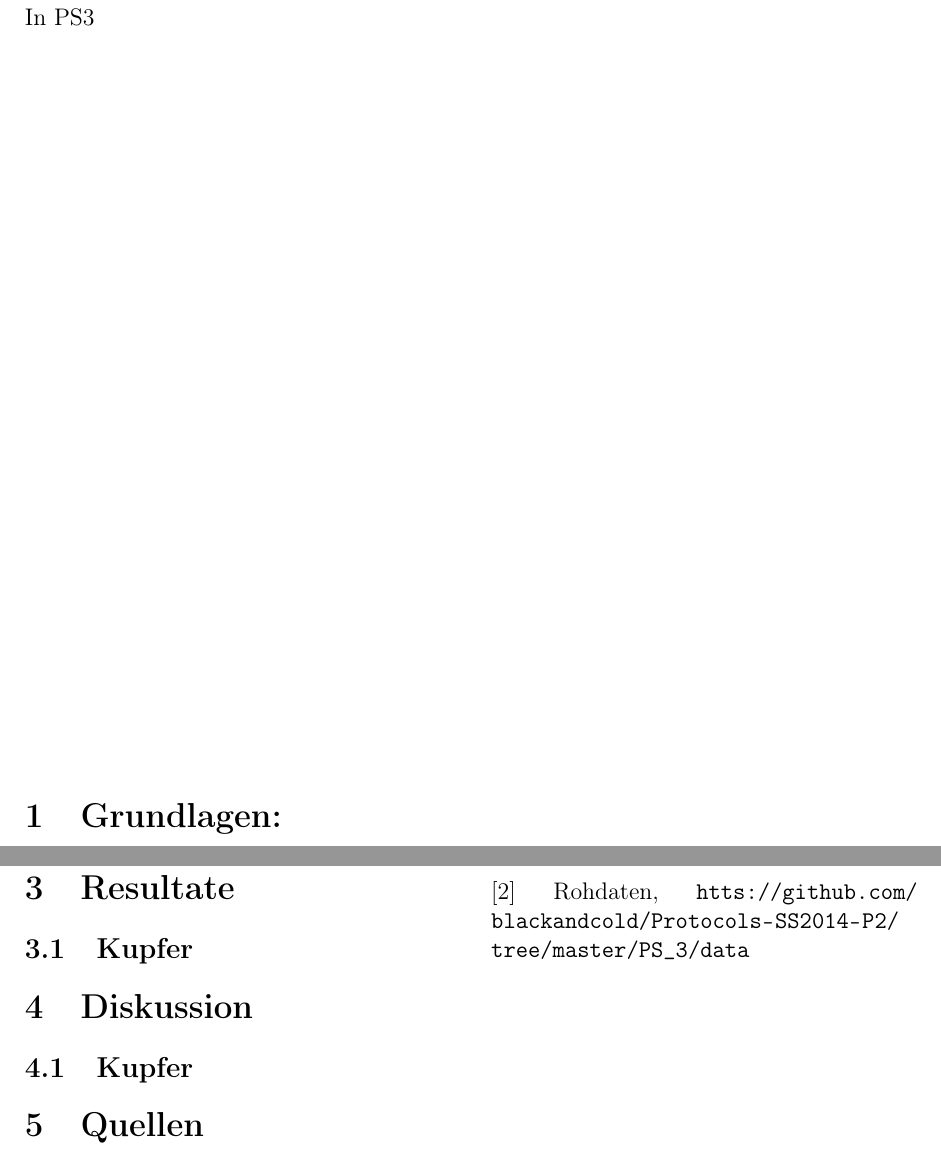
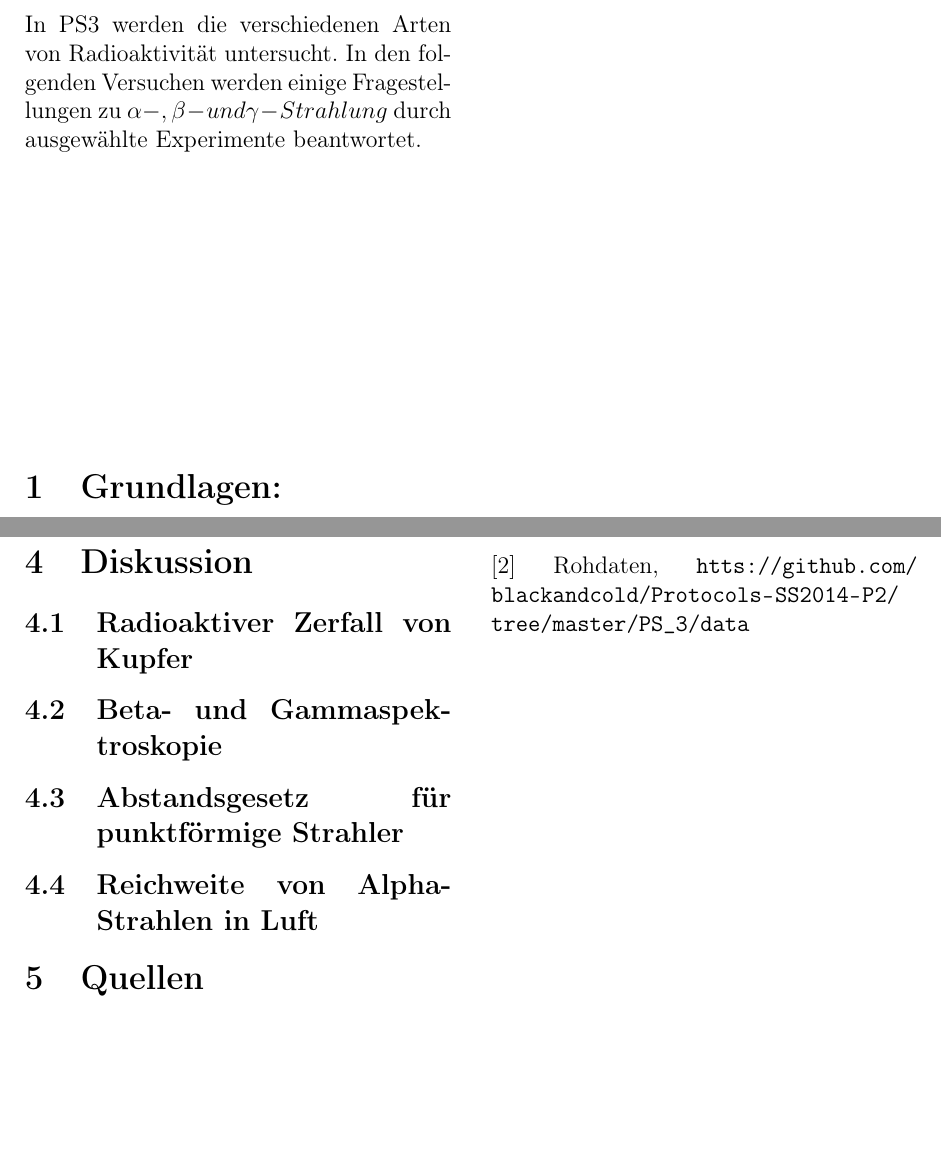
Before and after one commit to blackandcold/Protocols-SS2014-P2, a LaTeX document (PS_3/PS3_document.tex): two parts of pages 2 and 4 of 4 before the commit and two parts of pages 2 and 5 of 5 after it, joined at a grey line, cut at the place of the change, the shorter picture padded with empty space. Compiled offline with pdfLaTeX.

Commit message:
inhaltsverzeichnis

```diff
--- a/PS_3/PS3_document.tex
+++ b/PS_3/PS3_document.tex
@@ -156,7 +156,7 @@
 
 
 %\section{Schwingungen 2}
-\noindent In PS3
+\noindent In PS3 werden die verschiedenen Arten von Radioaktivität untersucht. In den folgenden Versuchen werden einige Fragestellungen zu $\alpha-, \beta- und \gamma-Strahlung$ durch ausgewählte Experimente beantwortet.
 
 %%%%%%%%%%%%%%%%%%%%%%%%%%%%%%%%%%%%%%%%%%%%%%%%%%%%%%%%%%%%%%%%%%%%%%%
 \section{Grundlagen:}
@@ -178,9 +182,7 @@
 
-\pagebreak
-%%%%%%%%%%%%%%%%%%%%%%%%%%%%%%%%%%%%%%%%%%%%%%%%%%%%%%%%%%%%%%%%%%%%%%%
-\section{Resultate}
-\subsection{Kupfer}
+\subsection{Abstandsgesetz für punktförmige Strahler}
+
+\subsection{Reichweite von Alpha-Strahlen in Luft}
 
 
 %%%%%%%%%%%%%%%%%%%%%%%%%%%%%%%%%%%%%%%%%%%%%%%%%%%%%%%%%%%%%%%%%%%%%%%
-\section{Diskussion}
@@ -187,2 +192 @@
 
-\subsection{Kupfer}
@@ -192,3 +202,17 @@
+\pagebreak
+\section{Diskussion}
+
+\subsection{Radioaktiver Zerfall von Kupfer}
+
+\subsection{Beta- und Gammaspektroskopie}
+
+\subsection{Abstandsgesetz für punktförmige Strahler}
+
+\subsection{Reichweite von Alpha-Strahlen in Luft}
+
+
+
+%%%%%%%%%%%%%%%%%%%%%%%%%%%%%%%%%%%%%%%%%%%%%%%%%%%%%%%%%%%%%%%%%%%%%%%
 \section{Quellen}
 $[1]$ Anleitung, \url{http://www.univie.ac.at/anfpra/neu1/ps/ps3/PS3.pdf}\\
 $[2]$ Rohdaten, \url{htts://github.com/blackandcold/Protocols-SS2014-P2/tree/master/PS_3/data}\\
```
Also changed, not shown: PS_3/PS3_document.tex (25 more changed lines).
